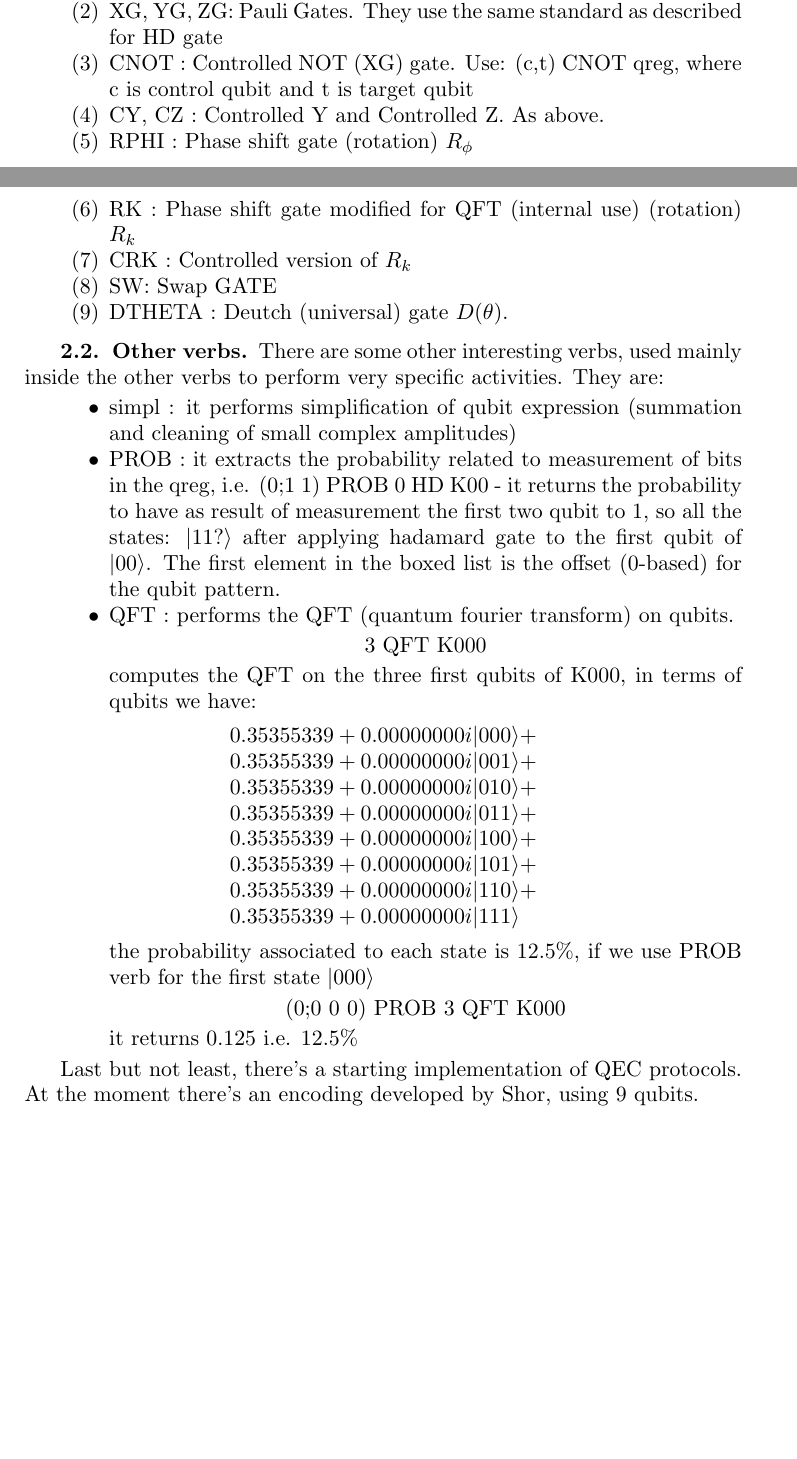
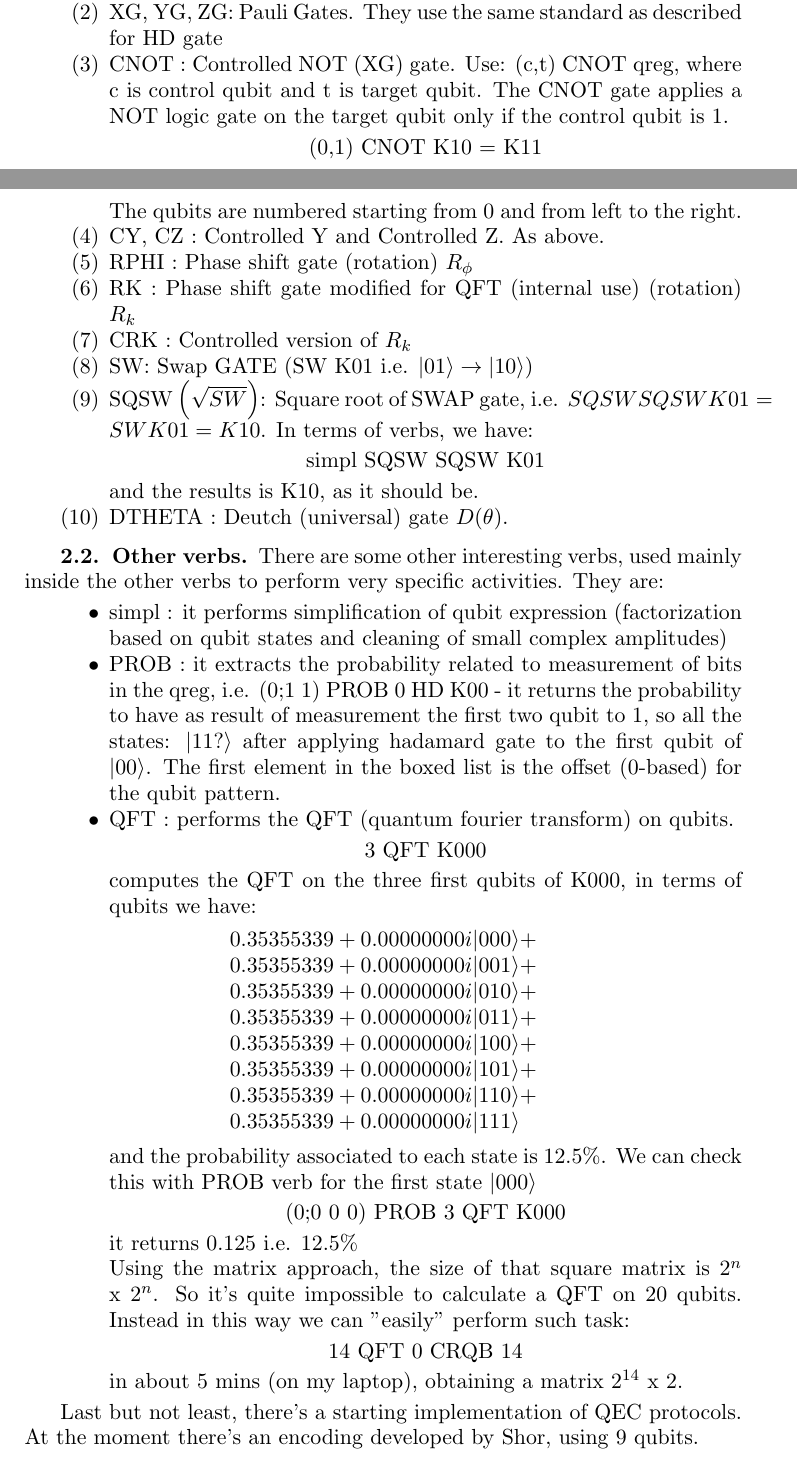
Before and after one commit to TheFausap/qcalgebra, a LaTeX book (qcalgebra.tex): two parts of pages 7 and 8 of 21, joined at a grey line, cut so that both start at the same text, the shorter picture padded with empty space. Compiled offline with pdfLaTeX.

Commit message:
some speedup

```diff
--- a/qcalgebra.tex
+++ b/qcalgebra.tex
@@ -45,12 +45,20 @@ The GATES, in the code, are written in CAPITAL LETTERS (they performs automatica
 \end{center}
 it means Hadamard gate acting on the first qubit (qubit 0) of $|00\rangle$, so $\frac{1}{\sqrt{2}}(|0\rangle  + |1\rangle )|0\rangle  = \frac{1}{\sqrt{2}}(|00\rangle  + |10\rangle )$. This gate is useful to generate a superposition of states, starting from a simple one ($|0\rangle$ or $|1\rangle$).
 \item XG, YG, ZG: Pauli Gates. They use the same standard as described for HD gate
-\item CNOT : Controlled NOT (XG) gate. Use: (c,t) CNOT qreg, where c is control qubit and t is target qubit
+\item CNOT : Controlled NOT (XG) gate. Use: (c,t) CNOT qreg, where c is control qubit and t is target qubit. The CNOT gate applies a NOT logic gate on the target qubit only if the control qubit is 1.
+\begin{center}
+(0,1) CNOT K10 = K11
+\end{center}
+The qubits are numbered starting from 0 and from left to the right.
 \item CY, CZ : Controlled Y and Controlled Z. As above.
 \item RPHI : Phase shift gate (rotation) $R_\phi$
 \item RK : Phase shift gate modified for QFT (internal use) (rotation) $R_k$
 \item CRK : Controlled version of $R_k$
-\item SW: Swap GATE
+\item SW: Swap GATE (SW K01 i.e. $|01\rangle \rightarrow |10\rangle$)
+\item SQSW $\left(\sqrt{SW}\right)$: Square root of SWAP gate, i.e. $SQSW SQSW K01 = SW K01 = K10$. In terms of verbs, we have:
+\begin{center}
+simpl SQSW SQSW K01
+\end{center} and the results is K10, as it should be.
 \item DTHETA : Deutch (universal) gate $D(\theta)$.
 \end{enumerate}
 
@@ -59,7 +67,7 @@ it means Hadamard gate acting on the first qubit (qubit 0) of $|00\rangle$, so $
 There are some other interesting verbs, used mainly inside the other verbs to
 perform very specific activities. They are:
 \begin{itemize}
-\item simpl : it performs simplification of qubit expression (summation and cleaning of small complex amplitudes)
+\item simpl : it performs simplification of qubit expression (factorization based on qubit states and cleaning of small complex amplitudes)
 \item PROB : it extracts the probability related to measurement of bits in the qreg, i.e. (0;1 1) PROB 0 HD K00 - it returns the probability to have as result of measurement the first two qubit to 1, so all the states: $|11?\rangle$ after applying hadamard gate to the first qubit of $|00\rangle$. The first element in the boxed list is the offset (0-based) for the qubit pattern.
 \item QFT : performs the QFT (quantum fourier transform) on qubits.
 \begin{center}
@@ -77,11 +85,16 @@ perform very specific activities. They are:
 0.35355339+0.00000000i |111\rangle
 \end{array}
 \]
-the probability associated to each state is $12.5\%$, if we use PROB verb for the first state $|000\rangle$
+and the probability associated to each state is $12.5\%$. We can check this with PROB verb for the first state $|000\rangle$
 \begin{center}
 (0;0 0 0) PROB 3 QFT K000
 \end{center}
-it returns $0.125$ i.e. $12.5\%$
+it returns $0.125$ i.e. $12.5\%$ \\
+Using the matrix approach, the size of that square matrix is $2^{n}$ x $2^{n}$. So it's quite impossible to calculate a QFT on 20 qubits. Instead in this way we can "easily" perform such task:
+\begin{center}
+14 QFT 0 CRQB 14
+\end{center}
+in about 5 mins (on my laptop), obtaining a matrix $2^{14}$ x $2$.
 \end{itemize}
 
 Last but not least, there's a starting implementation of QEC protocols.
```
Also changed, not shown: qcalgebra.pdf, 3 other files.
